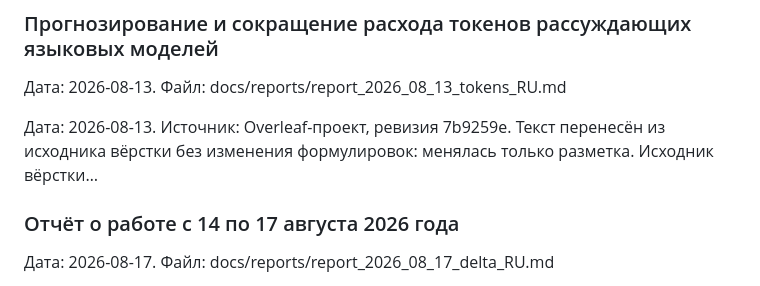
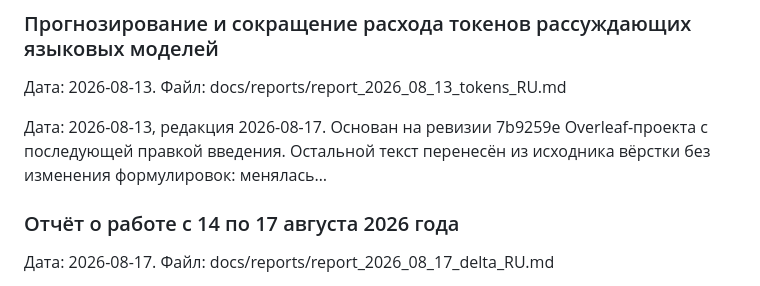
Before and after one commit to karpovilia/reasoning, a Markdown page: docs/README.md, the part around the change. GitHub-like rendering.

```diff
--- a/docs/README.md
+++ b/docs/README.md
@@ -68,7 +68,7 @@
 
 Дата: 2026-08-13. Файл: docs/reports/report_2026_08_13_tokens_RU.md
 
-Дата: 2026-08-13. Источник: Overleaf-проект, ревизия 7b9259e. Текст перенесён из исходника вёрстки без изменения формулировок: менялась только разметка. Исходник вёрстки…
+Дата: 2026-08-13, редакция 2026-08-17. Основан на ревизии 7b9259e Overleaf-проекта с последующей правкой введения. Остальной текст перенесён из исходника вёрстки без изменения формулировок: менялась…
 
 ### Отчёт о работе с 14 по 17 августа 2026 года
 
```
Also changed, not shown: docs/assets/README.md (+12 -3 lines), docs/reports/report_2026_08_13_tokens_RU.md (+4 -4 lines), docs/assets/fig_levels.png, 2 other files.
